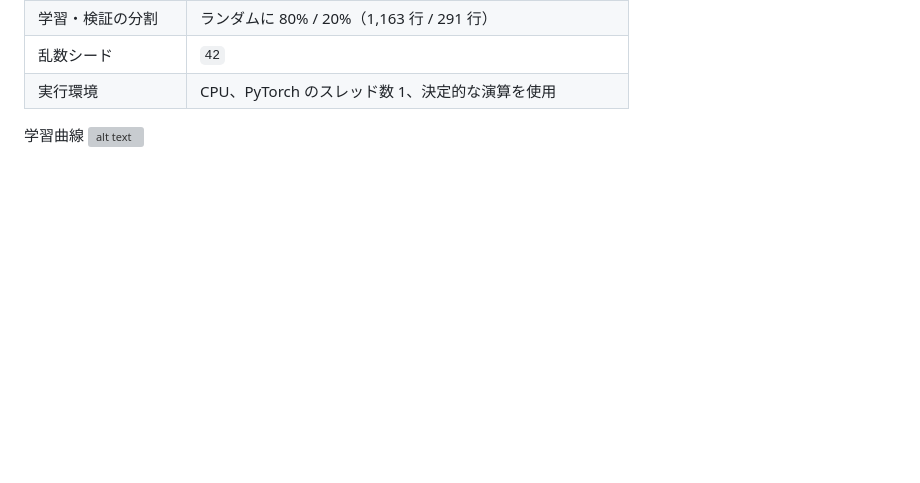
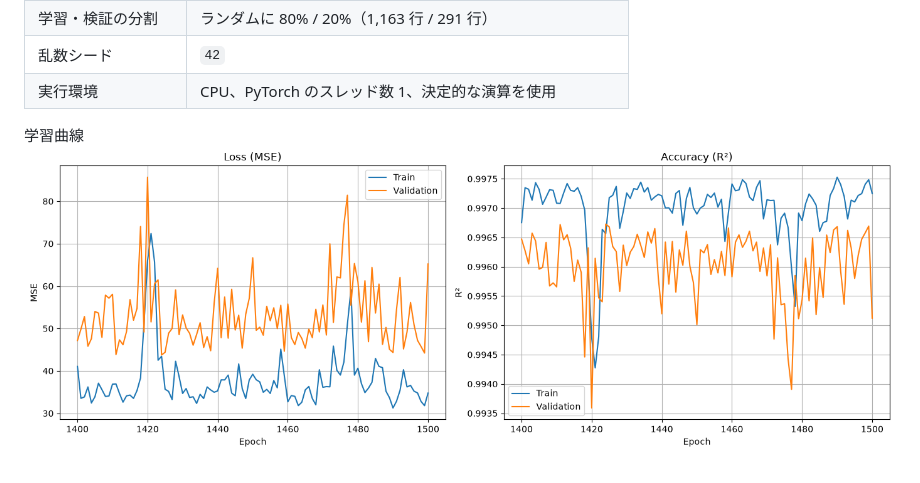
Before and after one commit to 74rina/machine_learning, a Markdown page: memo.md, the part around the change. GitHub-like rendering; pictures changed too: output/baseline.png (added); blank space fills up the shorter version; grey boxes are pictures that could not be loaded.

Commit message:
fixed memo, output images

```diff
--- a/memo.md
+++ b/memo.md
@@ -18,4 +18,4 @@
 | 実行環境           | CPU、PyTorch のスレッド数 1、決定的な演算を使用           |
 
 学習曲線
-![alt text](image.png)
+![ベースラインの学習曲線](output/baseline.png)
```
Also changed, not shown: output/image.png (added), 2 other files.
